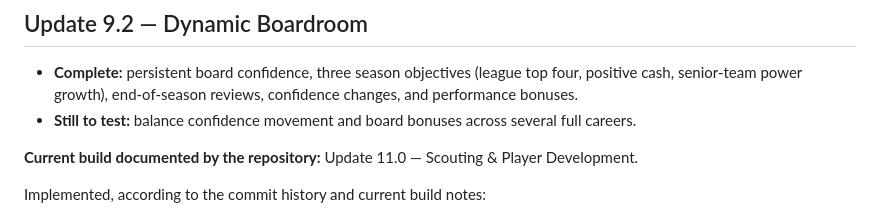
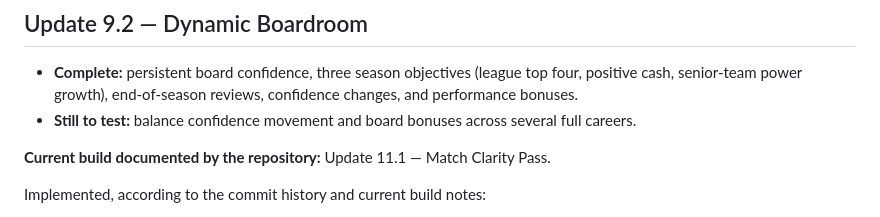
Before and after one commit to 13kyron13/esports-org-manager, a Markdown page: ROADMAP.md, the part around the change. GitHub-like rendering.

Commit message:
Update roadmap current build to 11.1

```diff
--- a/ROADMAP.md
+++ b/ROADMAP.md
@@ -36,7 +36,7 @@ The game should reward smart long-term decisions rather than simply buying the h
 - **Complete:** persistent board confidence, three season objectives (league top four, positive cash, senior-team power growth), end-of-season reviews, confidence changes, and performance bonuses.
 - **Still to test:** balance confidence movement and board bonuses across several full careers.
 
-**Current build documented by the repository:** Update 11.0 — Scouting & Player Development.
+**Current build documented by the repository:** Update 11.1 — Match Clarity Pass.
 
 Implemented, according to the commit history and current build notes:
 - Map-specific waypoint routes for Mirage, Inferno, Nuke, Ancient, Anubis, Dust II and Vertigo.
```
